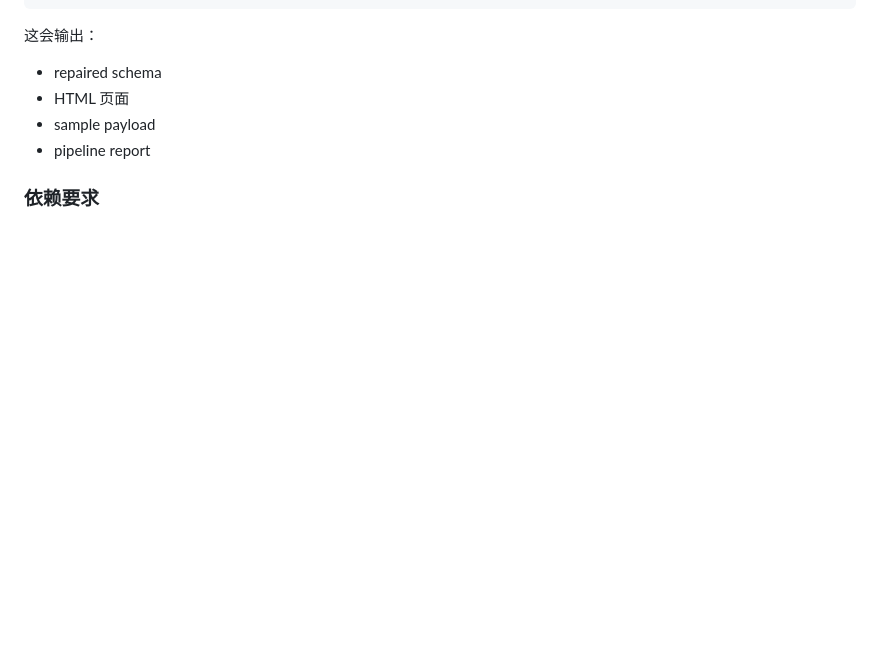
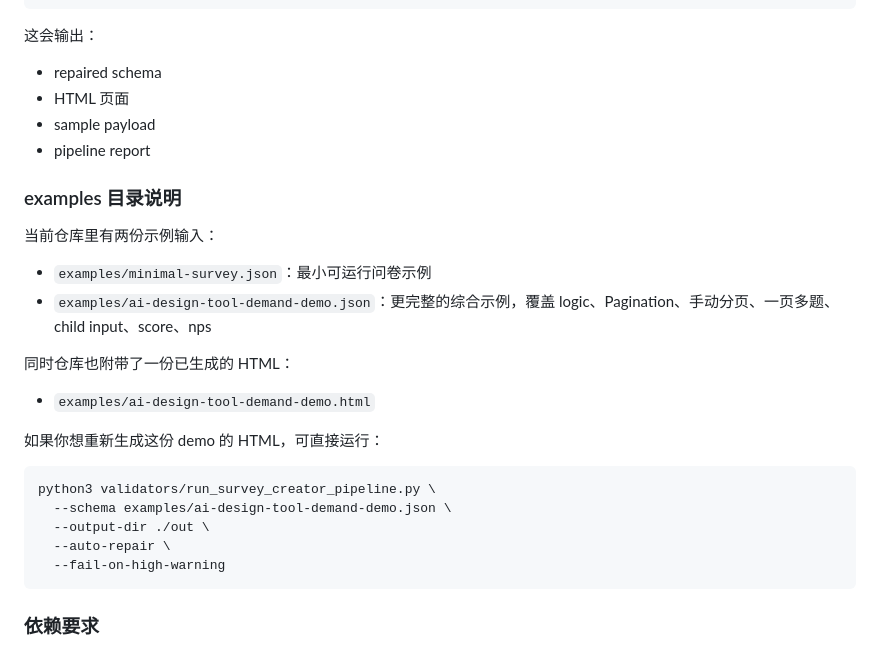
Before and after one commit to Peter-0605/survey-creator-skill, a Markdown page: README.zh-CN.md, the part around the change. Rendered like a GitHub page; blank space fills up the shorter version.

Commit message:
docs: add examples section to readmes

````diff
--- a/README.zh-CN.md
+++ b/README.zh-CN.md
@@ -189,6 +189,27 @@ python3 validators/run_survey_creator_pipeline.py \
 - sample payload
 - pipeline report
 
+### examples 目录说明
+
+当前仓库里有两份示例输入：
+
+- `examples/minimal-survey.json`：最小可运行问卷示例
+- `examples/ai-design-tool-demand-demo.json`：更完整的综合示例，覆盖 logic、Pagination、手动分页、一页多题、child input、score、nps
+
+同时仓库也附带了一份已生成的 HTML：
+
+- `examples/ai-design-tool-demand-demo.html`
+
+如果你想重新生成这份 demo 的 HTML，可直接运行：
+
+```bash
+python3 validators/run_survey_creator_pipeline.py \
+  --schema examples/ai-design-tool-demand-demo.json \
+  --output-dir ./out \
+  --auto-repair \
+  --fail-on-high-warning
+```
+
 ### 依赖要求
 
 - Python 3.10+
````
Also changed, not shown: README.md (+21 -0 lines).
